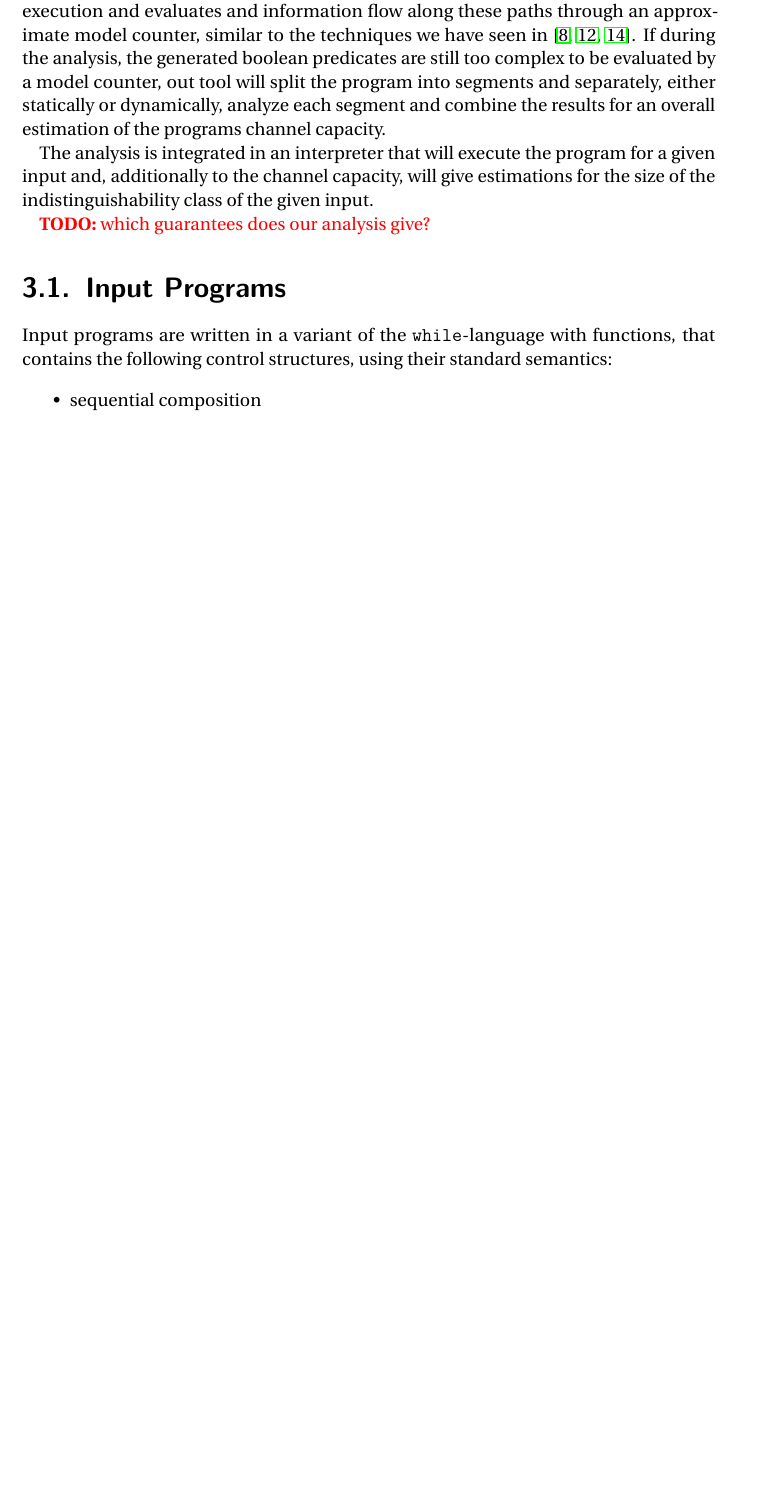
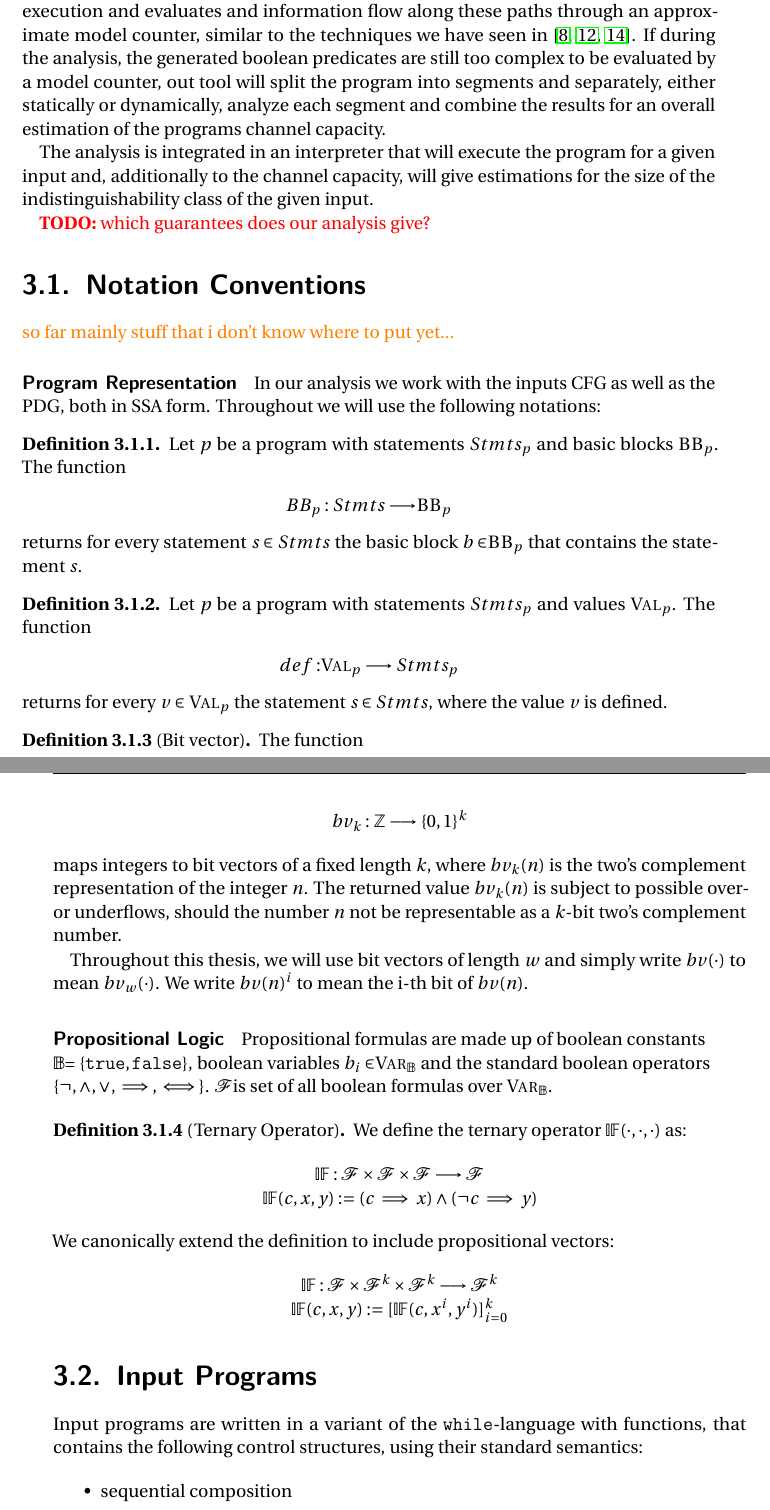
Before and after one commit to tnstrssnr/thesis, a LaTeX thesis (thesis/thesis.tex, which reads thesis/impl.tex): part of page 17 of 40 before the commit and two parts of pages 17 and 18 of 42 after it, the two joined at a grey line, cut so that both start at the same text, the shorter picture padded with empty space. Compiled offline with pdfLaTeX.

Commit message:
misc definitions

```diff
--- a/thesis/impl.tex
+++ b/thesis/impl.tex
@@ -10,6 +10,55 @@ If during the analysis, the generated boolean predicates are still too complex t
 The analysis is integrated in an interpreter that will execute the program for a given input and, additionally to the channel capacity, will give estimations for the size of the indistinguishability class of the given input.
 
 \td{which guarantees does our analysis give?}
+
+\section{Notation Conventions}
+\com{so far mainly stuff that i don't know where to put yet...}
+
+\paragraph{Program Representation}
+In our analysis we work with the inputs CFG as well as the PDG, both in SSA form. Throughout we will use the following notations:
+
+\begin{definition}
+    Let $p$ be a program with statements $Stmts_p$ and basic blocks $\mbb_p$. The function
+    \begin{center}
+        $BB_p: Stmts \longrightarrow \mbb_p$
+    \end{center}
+    returns for every statement $s \in Stmts$ the basic block $b \in \mbb_p$ that contains the statement $s$.
+\end{definition}
+
+\begin{definition}
+    Let $p$ be a program with statements $Stmts_p$ and values \val$_p$. The function
+    \begin{center}
+        $def: $\val$_p \longrightarrow Stmts_p$
+    \end{center}
+    returns for every $v \in$ \val$_p$ the statement $s \in Stmts$, where the value $v$ is defined.
+\end{definition}
+
+\begin{definition}[Bit vector]
+    The function
+    \begin{center}
+        $bv_k: \mathbb{Z} \longrightarrow \{0, 1\}^k$
+    \end{center}
+    maps integers to bit vectors of a fixed length $k$, where $bv_k(n)$ is the two's complement representation of the integer $n$.
+    The returned value $bv_k(n)$ is subject to possible over- or underflows, should the number $n$ not be representable as a $k$-bit two's complement number.
+
+    Throughout this thesis, we will use bit vectors of length $w$ and simply write $bv(\cdot)$ to mean $bv_w(\cdot)$. We write $bv(n)^i$ to mean the i-th bit of $bv(n)$.
+\end{definition}
+
+\paragraph{Propositional Logic}
+Propositional formulas are made up of boolean constants \\ \bool = $\{ \mttt, \mfff \}$, boolean variables $b_i \in $\textsc{Var}$_\mbool$ and the standard boolean operators \\$\{ \lnot, \land, \lor, \implies, \iff \}$. \bform is set of all boolean formulas over \textsc{Var}$_\mbool$.
+
+\begin{definition}[Ternary Operator]
+    We define the ternary operator $\mathbb{IF}(\cdot, \cdot, \cdot)$ as:
+    \begin{center}
+        $\mathbb{IF}: \mbform \times \mbform \times \mbform \longrightarrow \mbform$\\
+        $\mathbb{IF}(c, x, y) := (c \implies x) \land (\lnot c \implies y)$
+    \end{center}
+    We canonically extend the definition to include propositional vectors:
+    \begin{center}
+        $\mathbb{IF}: \mbform \times \mbform^k \times \mbform^k \longrightarrow \mbform^k$\\
+        $\mathbb{IF}(c, x, y) := [\mathbb{IF}(c, x^i, y^i)]_{i = 0}^k$
+    \end{center}
+\end{definition}
 
 \section{Input Programs}\label{sec:inputLang}
 
```
Also changed, not shown: thesis/impl.tex (20 more changed lines).
